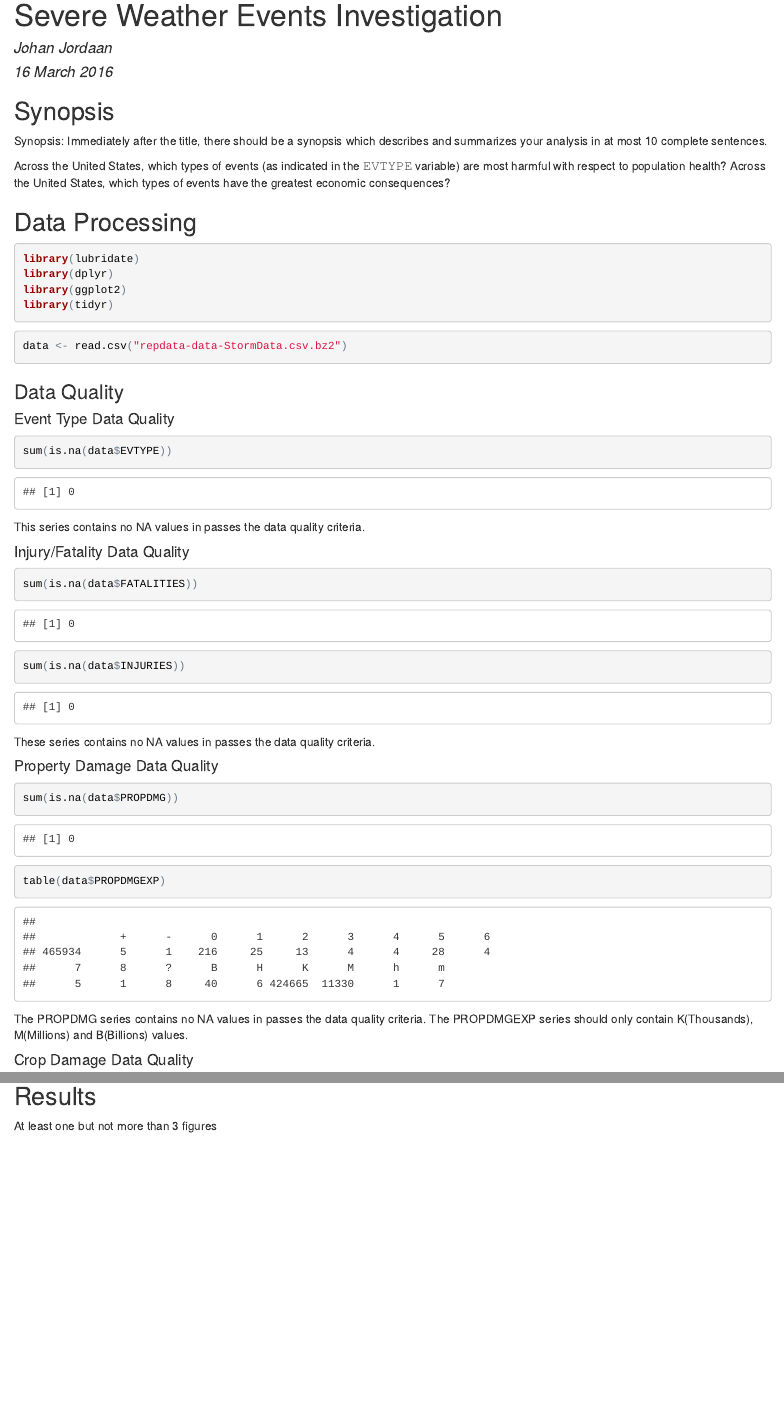
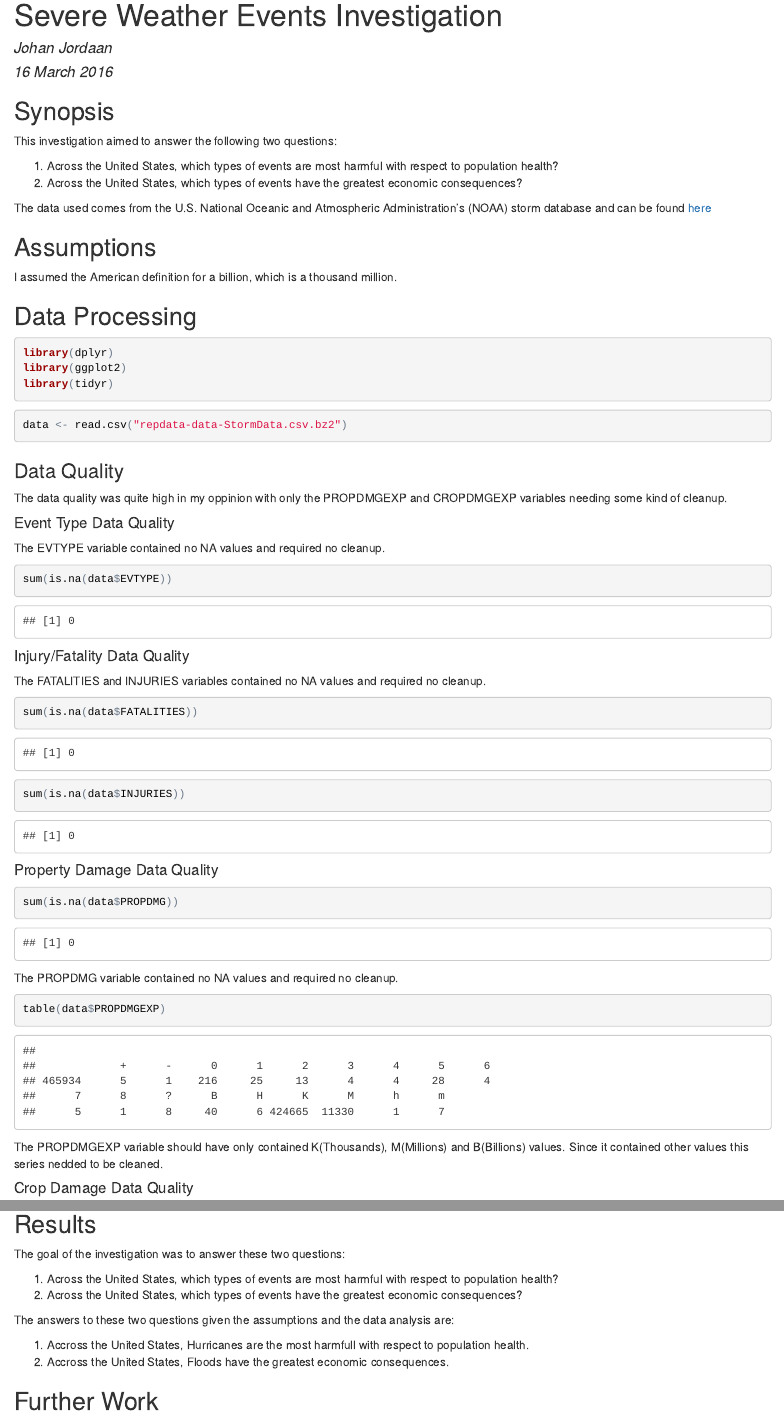
Before and after one commit to johanjordaan/severe-weather-events-investigation, an R Markdown document (README.Rmd): the page in a window 1100 px wide, from its top, and a second part further down, joined at a grey line. The pictures show the output file README.html that the author committed with the source, opened offline.

Commit message:
Fixed the text a bit

````diff
--- a/README.Rmd
+++ b/README.Rmd
@@ -8,14 +8,18 @@ output:
 ---
 
 ## Synopsis
-Synopsis: Immediately after the title, there should be a synopsis which describes and summarizes your analysis in at most 10 complete sentences.
+This investigation aimed to answer the following two questions:
 
-Across the United States, which types of events (as indicated in the 𝙴𝚅𝚃𝚈𝙿𝙴 variable) are most harmful with respect to population health?
-Across the United States, which types of events have the greatest economic consequences?
+1. Across the United States, which types of events are most harmful with respect to population health?
+2. Across the United States, which types of events have the greatest economic consequences?
+
+The data used comes from the U.S. National Oceanic and Atmospheric Administration's (NOAA) storm database and can be found [here](https://d396qusza40orc.cloudfront.net/repdata%2Fdata%2FStormData.csv.bz2)
+
+## Assumptions
+I assumed the American definition for a billion, which is a thousand million.
 
 ## Data Processing
 ```{r warning=FALSE,message=FALSE}
-library(lubridate)
 library(dplyr)
 library(ggplot2)
 library(tidyr)
@@ -26,44 +30,54 @@ data <- read.csv("repdata-data-StormData.csv.bz2")
 ```
 
 ### Data Quality
+The data quality was quite high in my oppinion with only the PROPDMGEXP and CROPDMGEXP variables needing some kind of cleanup.
 
 ####Event Type Data Quality
+The EVTYPE variable contained no NA values and required no cleanup.
+
 ```{r }
 sum(is.na(data$EVTYPE))
 ```
 
-This series contains no NA values in passes the data quality criteria.
 
 ####Injury/Fatality Data Quality
+The FATALITIES and INJURIES variables contained no NA values and required no cleanup.
+
 ```{r }
 sum(is.na(data$FATALITIES))
 sum(is.na(data$INJURIES))
 ```
 
-These series contains no NA values in passes the data quality criteria.
 
 ####Property Damage Data Quality
 ```{r }
 sum(is.na(data$PROPDMG))
+```
+
+The PROPDMG variable contained no NA values and required no cleanup.
+
+```{r }
 table(data$PROPDMGEXP)
 ```
 
-The PROPDMG series contains no NA values in passes the data quality criteria.
-The PROPDMGEXP series should only contain K(Thousands), M(Millions) and B(Billions) values.
-
+The PROPDMGEXP variable should have only contained K(Thousands), M(Millions) and B(Billions) values. Since it contained other values this series nedded to be cleaned.
 
 ####Crop Damage Data Quality
 ```{r }
 sum(is.na(data$CROPDMG))
+```
+
+The CROPDMG variable contained no NA values and required no cleanup.
+
+```{r }
 table(data$CROPDMGEXP)
 ```
 
-The CROPDMG series contains no NA values in passes the data quality criteria.
-The CROPDMGEXP series should only contain K(Thousands), M(Millions) and B(Billions) values.
+The CROPDMGEXP variable should have only contained K(Thousands), M(Millions) and B(Billions) values. Since it contained other values this series nedded to be cleaned.
 
 ### Data Cleanup and Enhancement
 
-I will be replacing all values in PROPDMGEXP and CROPDMGEXP that fall outside of this range (K,M,B) with the most populous value, namely K. I am assuming the American definition of Billion which is M*1000. I further correct for possible capitlisation descrepancies.
+I replaced all the values in the PROPDMGEXP and CROPDMGEXP variables that fell outside of the valid range (K,M,B) with the most populous value, namely K.I further compensated for possible capitlisation discrepancies.
 
 ```{r cleanup}
 m <- function(exp) {
@@ -76,9 +90,11 @@ data <- data %>% mutate(ABSPROPDMG = PROPDMG * m(PROPDMGEXP), ABSCROPDMG = CROPD
 
 ### Data Aggregation
 
-Please note that in the aggregate I normalise the damage amount to billions by deviding the total amouns by one billion. I apply this normalisation here to reduce roudning effects. I further transform the data to tidy data to make plotting an d further analysis easier.
+In the aggregate I normalised the damage amount to billions by deviding the total amounts by one billion. I applied this normalisation here to reduce rounding effects. I further transformed the data to 'tidy data' to make plotting and further analysis easier.
 
 ```{r aggregate}
+top <- 10
+
 data <- data %>%
         group_by(EVTYPE) %>%
         summarize( TOT_FATALITIES=sum(FATALITIES)
@@ -101 +114,0 @@ health <- data %>%
-health
@@ -112,3 +128,4 @@ damage <- data %>%
+health
 damage
 ```
 
@@ -135,4 +151,16 @@ ggplot(damage,aes(reorder(EVTYPE,-VALUE),VALUE,color=TYPE,group=TYPE)) +
 ```
 
 ## Results
-At least one but not more than 3 figures
+
+The goal of the investigation was to answer these two questions:
+
+1. Across the United States, which types of events are most harmful with respect to population health?
+2. Across the United States, which types of events have the greatest economic consequences?
+
+The answers to these two questions given the assumptions and the data analysis are:
+
+1. Accross the United States, Hurricanes are the most harmfull with respect to population health.
+2. Accross the United States, Floods have the greatest economic consequences.
+
+
+## Further Work
````
Also changed, not shown: README.html, README.md, README.Rmd (12 more changed lines).
